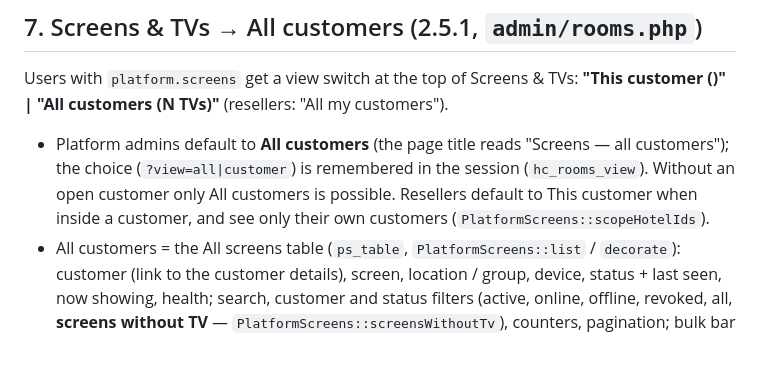
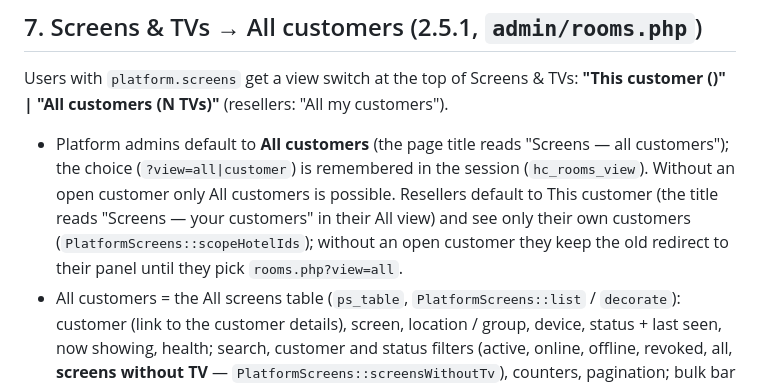
Before and after one commit to akshaykananidwk/ledtv, a Markdown page: docs/modules/platform_screens.md, the part around the change. GitHub-like rendering; blank space fills up the shorter version.

Commit message:
WIP 2.5.1: Screens page transfer (in progress)
Co-Authored-By: Claude Opus 5.5 <noreply@anthropic.com>
Claude-Session: https://claude.ai/code/session_014Uzd5hdFodxYEjfEf4iF6i

```diff
--- a/docs/modules/platform_screens.md
+++ b/docs/modules/platform_screens.md
@@ -234,8 +234,10 @@ Users with `platform.screens` get a view switch at the top of Screens & TVs:
 
 * Platform admins default to **All customers** (the page title reads "Screens — all customers"); the
   choice (`?view=all|customer`) is remembered in the session (`hc_rooms_view`). Without an open customer
-  only All customers is possible. Resellers default to This customer when inside a customer, and see only
-  their own customers (`PlatformScreens::scopeHotelIds`).
+  only All customers is possible. Resellers default to This customer (the title reads "Screens — your
+  customers" in their All view) and see only their own customers (`PlatformScreens::scopeHotelIds`);
+  without an open customer they keep the old redirect to their panel until they pick
+  `rooms.php?view=all`.
 * All customers = the All screens table (`ps_table`, `PlatformScreens::list` / `decorate`): customer (link to
   the customer details), screen, location / group, device, status + last seen, now showing, health; search,
   customer and status filters (active, online, offline, revoked, all, **screens without TV** —
```
